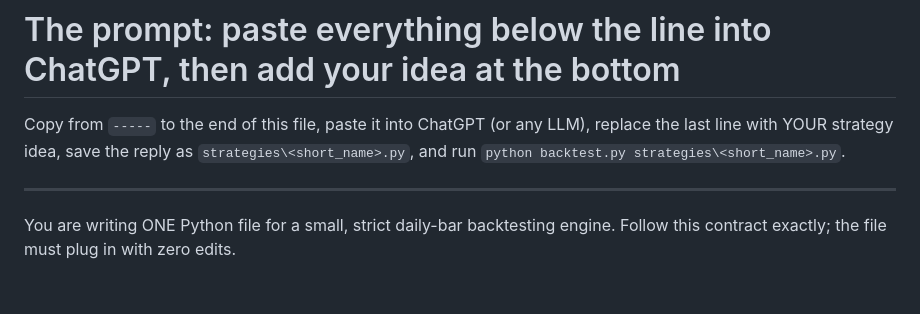
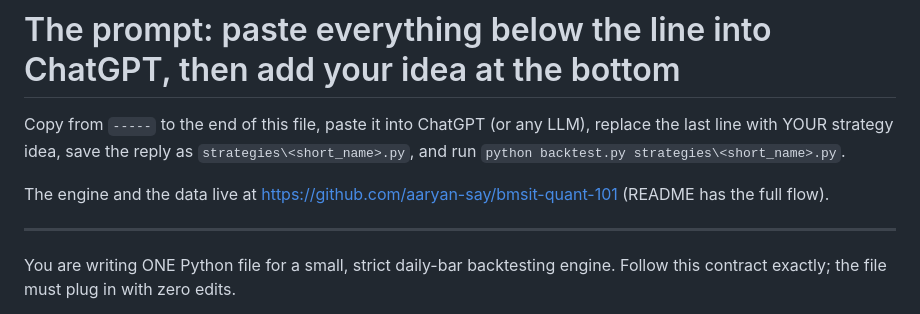
Before and after one commit to aaryan-say/bmsit-quant-101, a Markdown page: PROMPT.md, the part around the change. Rendered like a GitHub page; blank space fills up the shorter version.

```diff
--- a/PROMPT.md
+++ b/PROMPT.md
@@ -3,6 +3,8 @@
 Copy from `-----` to the end of this file, paste it into ChatGPT (or any LLM), replace the last line
 with YOUR strategy idea, save the reply as `strategies\<short_name>.py`, and run
 `python backtest.py strategies\<short_name>.py`.
+
+The engine and the data live at https://github.com/aaryan-say/bmsit-quant-101 (README has the full flow).
 
 -----
 
```
Also changed, not shown: README.md (+45 -2 lines).
